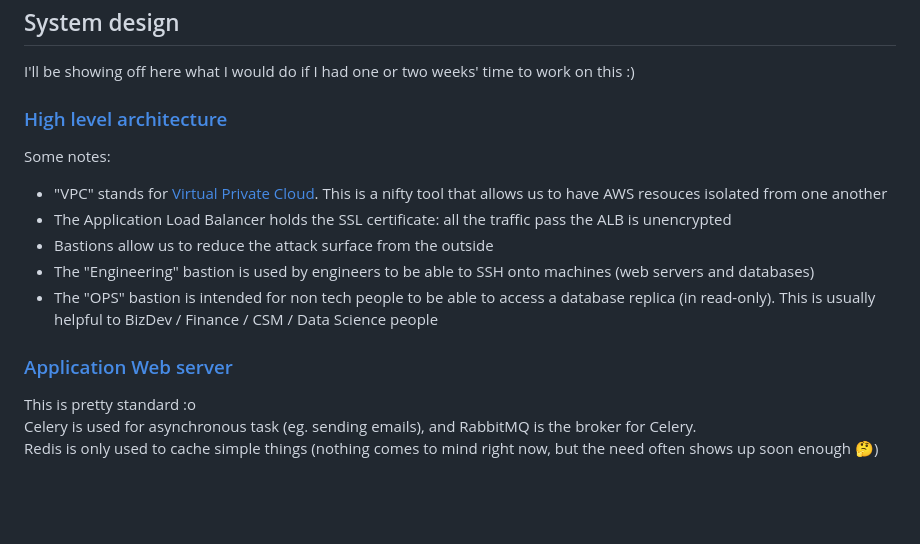
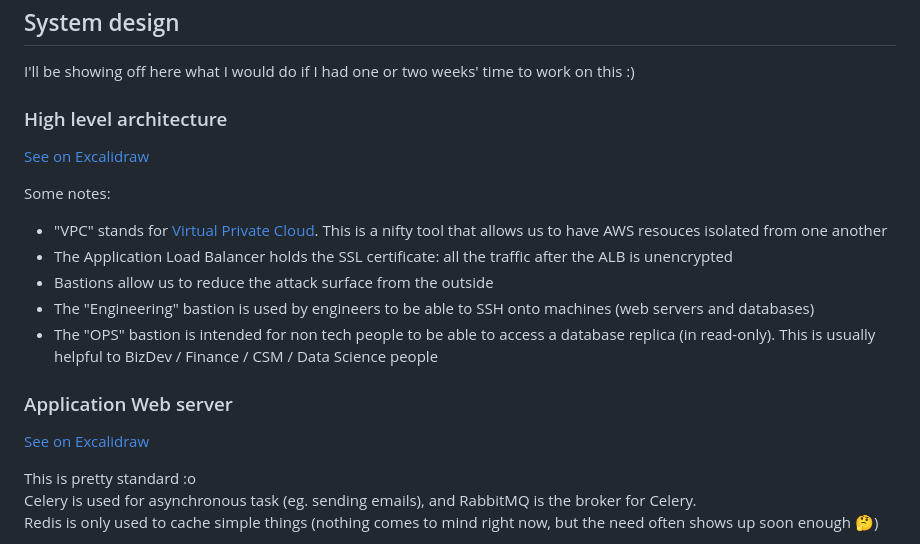
Before and after one commit to pmourlanne/my-beads-box, a Markdown page: README.md, the part around the change. Rendered like a GitHub page; blank space fills up the shorter version.

Commit message:
Fix a few things in README

```diff
--- a/README.md
+++ b/README.md
@@ -12,16 +12,20 @@ See this [document](https://docs.google.com/document/d/1-S2WosY3p9mXEp-HihGk2FQk
 
 I'll be showing off here what I would do if I had one or two weeks' time to work on this :)
 
-### [High level architecture](https://excalidraw.com/#json=UsHdLiYZ3lH4KWX6hMJbd,Jn3s-jOezOMJCpaNkpFQkw)
+### High level architecture
+
+[See on Excalidraw](https://excalidraw.com/#json=UsHdLiYZ3lH4KWX6hMJbd,Jn3s-jOezOMJCpaNkpFQkw)
 
 Some notes:
 - "VPC" stands for [Virtual Private Cloud](https://docs.aws.amazon.com/vpc/latest/userguide/what-is-amazon-vpc.html). This is a nifty tool that allows us to have AWS resouces isolated from one another
-- The Application Load Balancer holds the SSL certificate: all the traffic pass the ALB is unencrypted
+- The Application Load Balancer holds the SSL certificate: all the traffic after the ALB is unencrypted
 - Bastions allow us to reduce the attack surface from the outside
 - The "Engineering" bastion is used by engineers to be able to SSH onto machines (web servers and databases)
 - The "OPS" bastion is intended for non tech people to be able to access a database replica (in read-only). This is usually helpful to BizDev / Finance / CSM / Data Science people
 
-### [Application Web server](https://excalidraw.com/#json=D9wcDllXdytkF_JQKfmMN,Cz9kCbw5z46fjWA5d0qZUQ)
+### Application Web server
+
+[See on Excalidraw](https://excalidraw.com/#json=D9wcDllXdytkF_JQKfmMN,Cz9kCbw5z46fjWA5d0qZUQ)
 
 This is pretty standard :o
 Celery is used for asynchronous task (eg. sending emails), and RabbitMQ is the broker for Celery.
```
